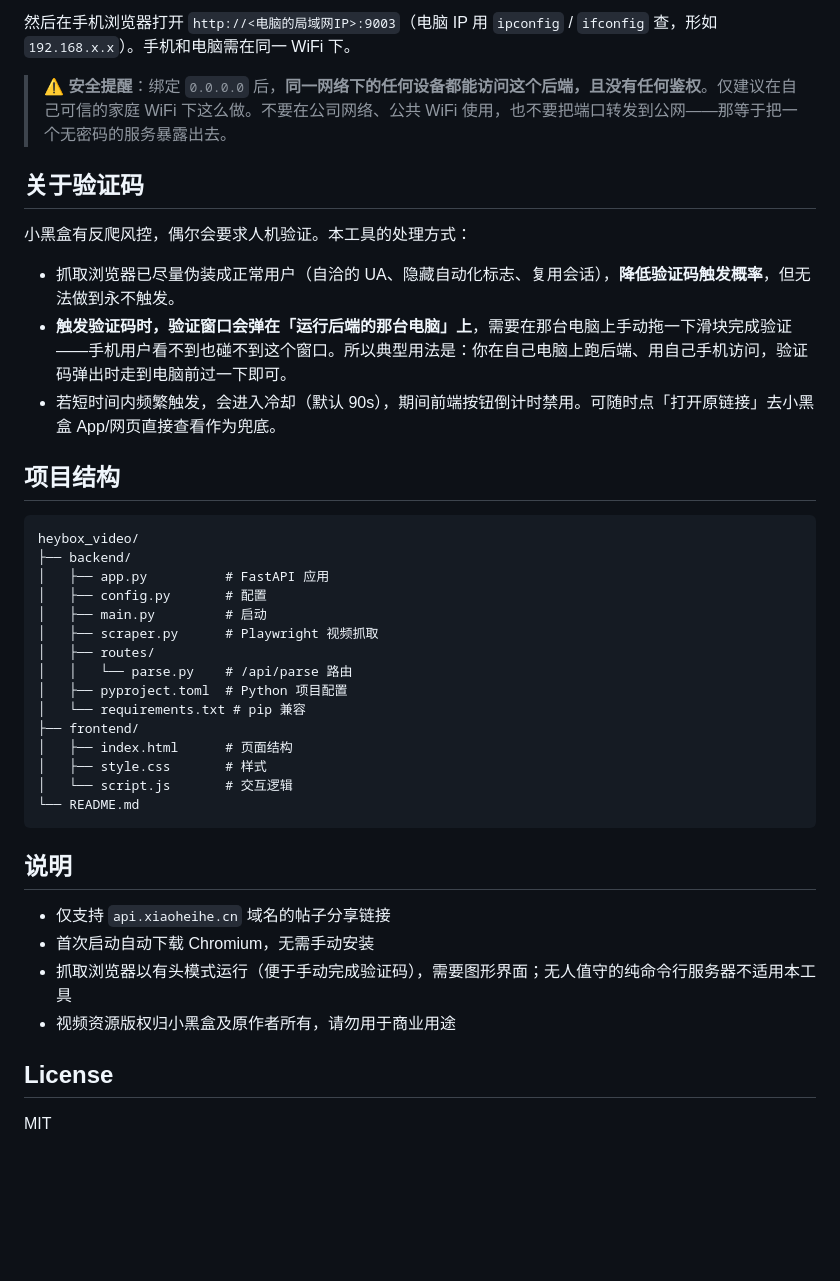
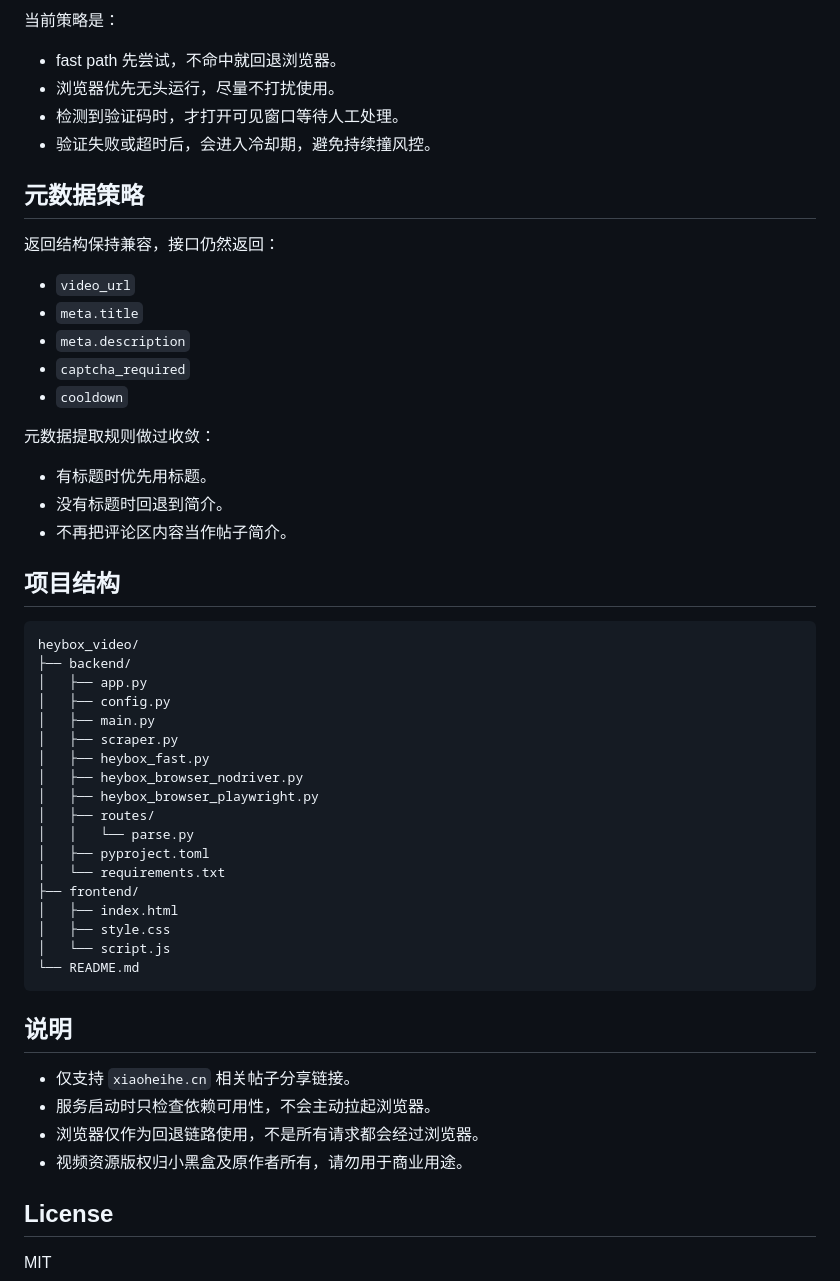
Before and after one commit to PaidaxingTuT/heybox-video, a Markdown page: README.md, the part around one of its changes. Drawn GitHub-style; blank space fills up the shorter version.

````diff
--- a/README.md
+++ b/README.md
@@ -49,42 +79,56 @@ HEYBOX_HOST=0.0.0.0 uv run start
 
-然后在手机浏览器打开 `http://<电脑的局域网IP>:9003`（电脑 IP 用 `ipconfig` / `ifconfig` 查，形如 `192.168.x.x`）。手机和电脑需在同一 WiFi 下。
+当前策略是：
 
-> ⚠️ **安全提醒**：绑定 `0.0.0.0` 后，**同一网络下的任何设备都能访问这个后端，且没有任何鉴权**。仅建议在自己可信的家庭 WiFi 下这么做。不要在公司网络、公共 WiFi 使用，也不要把端口转发到公网——那等于把一个无密码的服务暴露出去。
+- fast path 先尝试，不命中就回退浏览器。
+- 浏览器优先无头运行，尽量不打扰使用。
+- 检测到验证码时，才打开可见窗口等待人工处理。
+- 验证失败或超时后，会进入冷却期，避免持续撞风控。
 
-## 关于验证码
+## 元数据策略
 
-小黑盒有反爬风控，偶尔会要求人机验证。本工具的处理方式：
+返回结构保持兼容，接口仍然返回：
 
-- 抓取浏览器已尽量伪装成正常用户（自洽的 UA、隐藏自动化标志、复用会话），**降低验证码触发概率**，但无法做到永不触发。
-- **触发验证码时，验证窗口会弹在「运行后端的那台电脑」上**，需要在那台电脑上手动拖一下滑块完成验证——手机用户看不到也碰不到这个窗口。所以典型用法是：你在自己电脑上跑后端、用自己手机访问，验证码弹出时走到电脑前过一下即可。
-- 若短时间内频繁触发，会进入冷却（默认 90s），期间前端按钮倒计时禁用。可随时点「打开原链接」去小黑盒 App/网页直接查看作为兜底。
+- `video_url`
+- `meta.title`
+- `meta.description`
+- `captcha_required`
+- `cooldown`
+
+元数据提取规则做过收敛：
+
+- 有标题时优先用标题。
+- 没有标题时回退到简介。
+- 不再把评论区内容当作帖子简介。
 
 ## 项目结构
 
-```
+```text
 heybox_video/
 ├── backend/
-│   ├── app.py          # FastAPI 应用
-│   ├── config.py       # 配置
-│   ├── main.py         # 启动
-│   ├── scraper.py      # Playwright 视频抓取
+│   ├── app.py
+│   ├── config.py
+│   ├── main.py
+│   ├── scraper.py
+│   ├── heybox_fast.py
+│   ├── heybox_browser_nodriver.py
+│   ├── heybox_browser_playwright.py
 │   ├── routes/
-│   │   └── parse.py    # /api/parse 路由
-│   ├── pyproject.toml  # Python 项目配置
-│   └── requirements.txt # pip 兼容
+│   │   └── parse.py
+│   ├── pyproject.toml
+│   └── requirements.txt
 ├── frontend/
-│   ├── index.html      # 页面结构
-│   ├── style.css       # 样式
-│   └── script.js       # 交互逻辑
+│   ├── index.html
+│   ├── style.css
+│   └── script.js
 └── README.md
 ```
 
 ## 说明
 
-- 仅支持 `api.xiaoheihe.cn` 域名的帖子分享链接
-- 首次启动自动下载 Chromium，无需手动安装
-- 抓取浏览器以有头模式运行（便于手动完成验证码），需要图形界面；无人值守的纯命令行服务器不适用本工具
-- 视频资源版权归小黑盒及原作者所有，请勿用于商业用途
+- 仅支持 `xiaoheihe.cn` 相关帖子分享链接。
+- 服务启动时只检查依赖可用性，不会主动拉起浏览器。
+- 浏览器仅作为回退链路使用，不是所有请求都会经过浏览器。
+- 视频资源版权归小黑盒及原作者所有，请勿用于商业用途。
 
 ## License
 
````
Also changed, not shown: other parts of README.md (+54 -24 lines).
